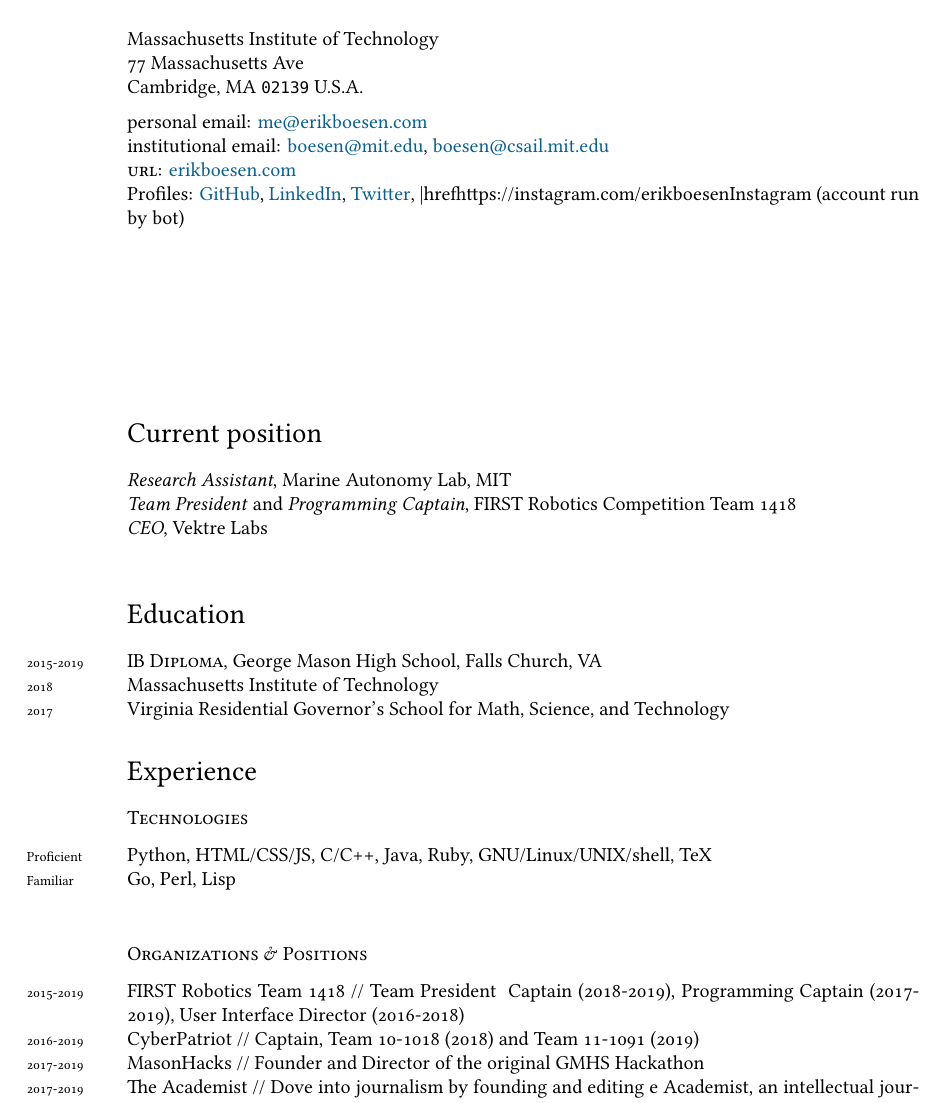
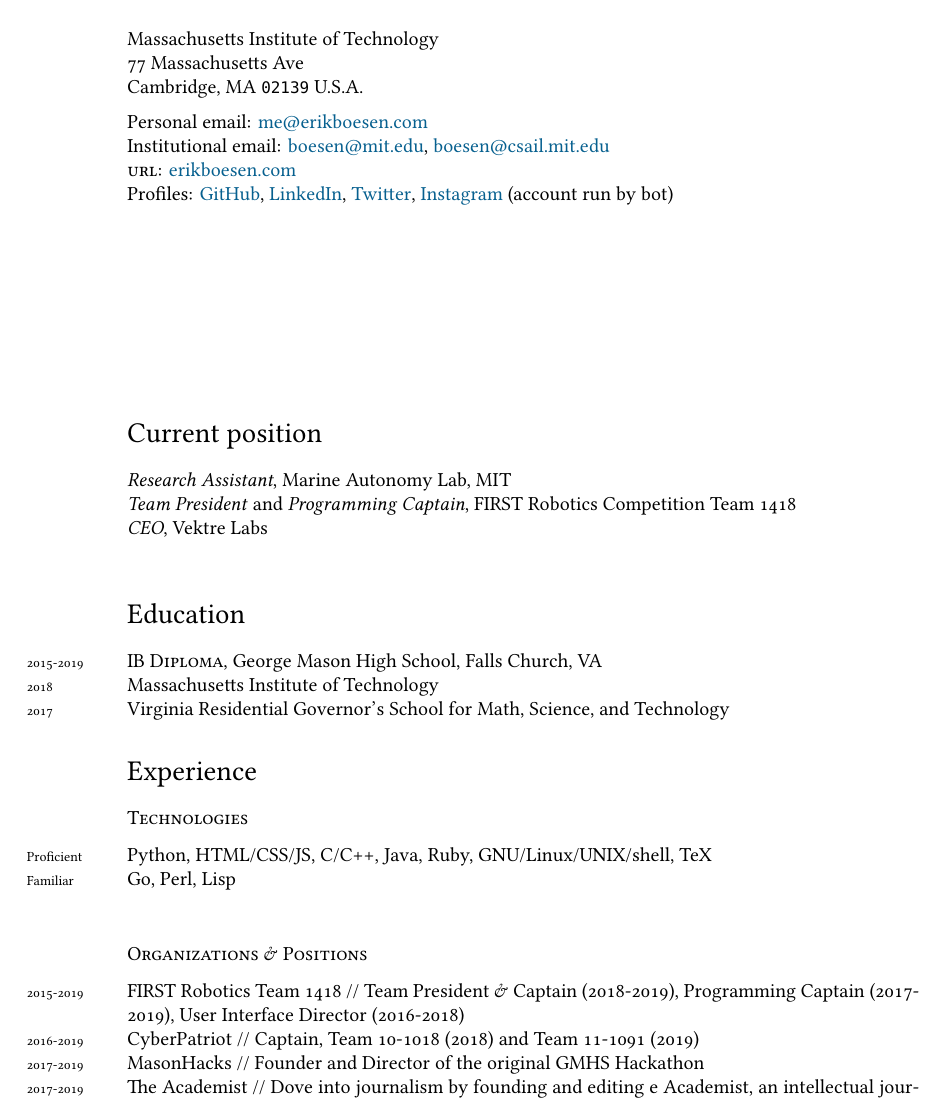
Before and after one commit to ErikBoesen/erikboesen.github.io, a LaTeX CV (resume.tex): part of page 1 of 2, cut so that both start at the same text. Compiled offline with XeLaTeX; a missing font is replaced by an installed copy or a similar font.

Commit message:
Fix syntax and styling issues with resume

```diff
--- a/resume.tex
+++ b/resume.tex
@@ -63,10 +63,10 @@
 77 Massachusetts Ave\\
 Cambridge, MA \texttt{02139}
 U.S.A.\\[.2cm]
-personal email: \href{mailto:me@erikboesen.com}{me@erikboesen.com}\\
-institutional email: \href{mailto:boesen@mit.edu}{boesen@mit.edu}, \href{mailto:boesen@csail.mit.edu}{boesen@csail.mit.edu}\\
+Personal email: \href{mailto:me@erikboesen.com}{me@erikboesen.com}\\
+Institutional email: \href{mailto:boesen@mit.edu}{boesen@mit.edu}, \href{mailto:boesen@csail.mit.edu}{boesen@csail.mit.edu}\\
 \textsc{url}: \href{https://erikboesen.com}{erikboesen.com}\\
-Profiles: \href{https://github.com/ErikBoesen}{GitHub}, \href{https://linkedin.com/in/erikboesen}{LinkedIn}, \href{https://twitter.com/ErikBoesen}{Twitter}, |href{https://instagram.com/erikboesen}{Instagram} (account run by bot)\\
+Profiles: \href{https://github.com/ErikBoesen}{GitHub}, \href{https://linkedin.com/in/erikboesen}{LinkedIn}, \href{https://twitter.com/ErikBoesen}{Twitter}, \href{https://instagram.com/erikboesen}{Instagram} (account run by bot)\\
 \vfill
 
 %%\hrule
@@ -91,7 +91,7 @@
 
 \subsection*{Organizations \& Positions}
 \noindent
-\years{2015-2019}FIRST Robotics Team 1418 // Team President & Captain (2018-2019), Programming Captain (2017- 2019), User Interface Director (2016-2018)\\
+\years{2015-2019}FIRST Robotics Team 1418 // Team President \& Captain (2018-2019), Programming Captain (2017- 2019), User Interface Director (2016-2018)\\
 \years{2016-2019}CyberPatriot // Captain, Team 10-1018 (2018) and Team 11-1091 (2019)\\
 \years{2017-2019}MasonHacks // Founder and Director of the original GMHS Hackathon\\
 \years{2017-2019}The Academist // Dove into journalism by founding and editing  e Academist, an intellectual journal for secondary students\\
```
Also changed, not shown: resume.pdf (added).
